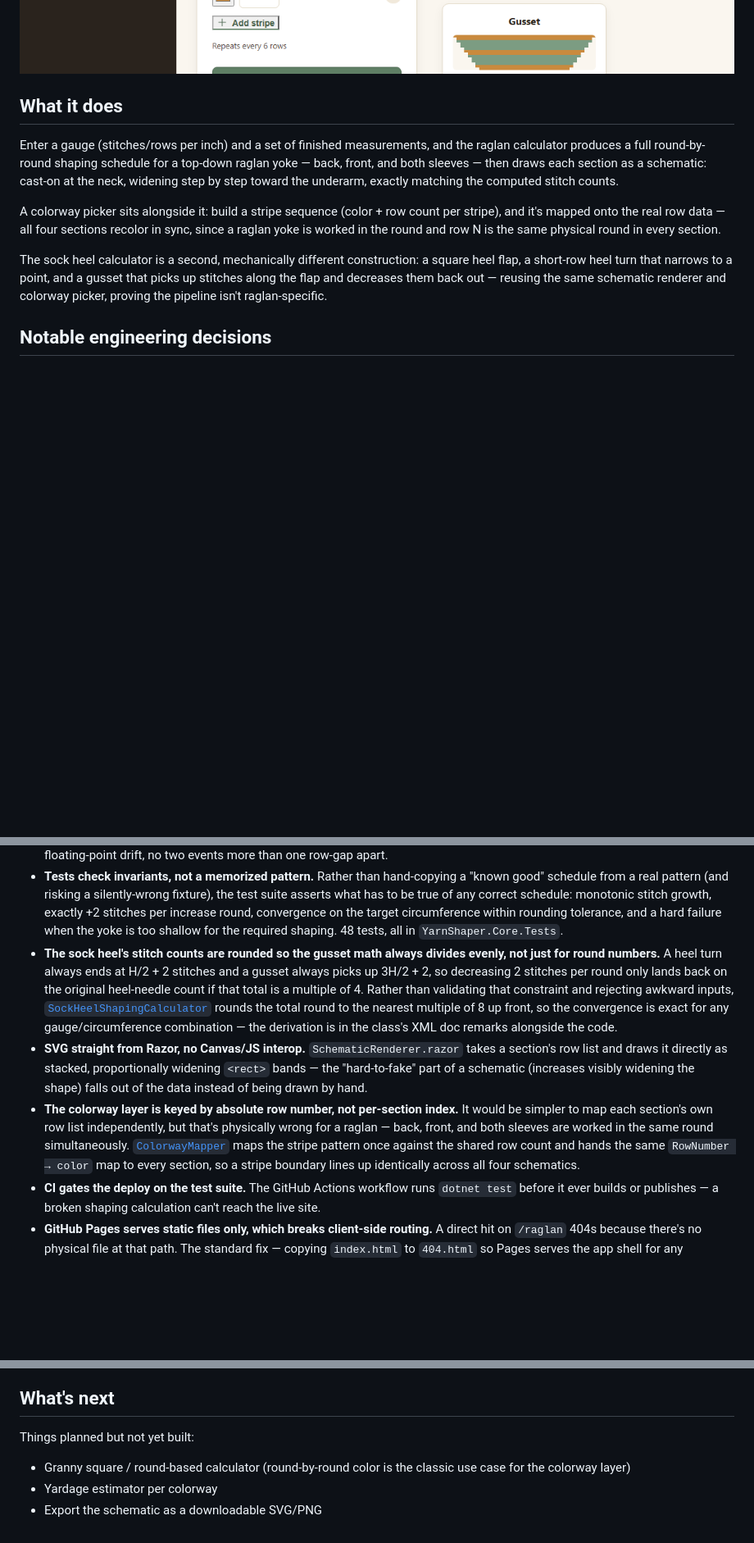
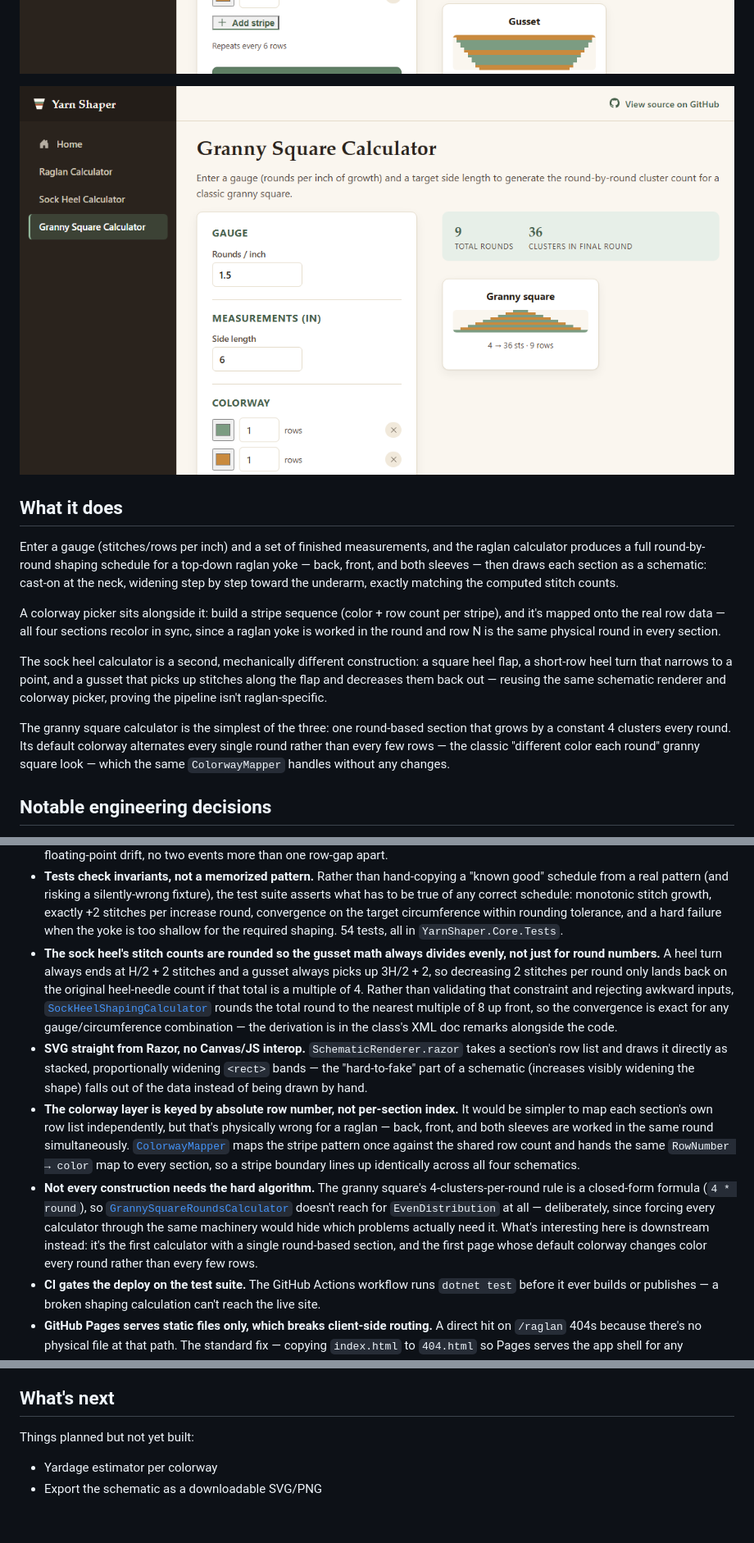
Before and after one commit to mollygilchrist03/YarnShaper, a Markdown page: README.md, 3 parts joined by grey strips. Shown at 82% size. GitHub-like rendering; pictures changed too: docs/screenshots/granny-square-calculator.png (added); blank space fills up the shorter version.

Commit message:
Update README for the granny square calculator
Add a screenshot, document the deliberate choice to skip
EvenDistribution for a closed-form formula, update the test count,
and drop granny square from "what's next" now that it's shipped.

Co-Authored-By: Claude Sonnet 5 <noreply@anthropic.com>

```diff
--- a/README.md
+++ b/README.md
@@ -12,6 +12,8 @@ entirely in the browser.
 ![Raglan yoke schematic — four sections rendered as stepped SVG trapezoids](docs/screenshots/raglan-calculator.png)
 
 ![Sock heel schematic — a constant-width flap, a narrowing short-row turn, and a gusset that picks up then decreases](docs/screenshots/sock-heel-calculator.png)
+
+![Granny square schematic — round-by-round cluster growth with a color-per-round colorway](docs/screenshots/granny-square-calculator.png)
 
 ## What it does
 
@@ -31,6 +33,12 @@ construction: a square heel flap, a short-row heel turn that narrows to a
 point, and a gusset that picks up stitches along the flap and decreases
 them back out — reusing the same schematic renderer and colorway picker,
 proving the pipeline isn't raglan-specific.
+
+The granny square calculator is the simplest of the three: one round-based
+section that grows by a constant 4 clusters every round. Its default
+colorway alternates every single round rather than every few rows — the
+classic "different color each round" granny square look — which the same
+`ColorwayMapper` handles without any changes.
 
 ## Notable engineering decisions
 
@@ -55,7 +63,7 @@ proving the pipeline isn't raglan-specific.
   any correct schedule: monotonic stitch growth, exactly +2 stitches per
   increase round, convergence on the target circumference within rounding
   tolerance, and a hard failure when the yoke is too shallow for the
-  required shaping. 48 tests, all in `YarnShaper.Core.Tests`.
+  required shaping. 54 tests, all in `YarnShaper.Core.Tests`.
 - **The sock heel's stitch counts are rounded so the gusset math always
   divides evenly, not just for round numbers.** A heel turn always ends at
   H/2 + 2 stitches and a gusset always picks up 3H/2 + 2, so decreasing 2
@@ -79,6 +87,15 @@ proving the pipeline isn't raglan-specific.
   the stripe pattern once against the shared row count and hands the same
   `RowNumber → color` map to every section, so a stripe boundary lines up
   identically across all four schematics.
+- **Not every construction needs the hard algorithm.** The granny square's
+  4-clusters-per-round rule is a closed-form formula (`4 * round`), so
+  [`GrannySquareRoundsCalculator`](src/YarnShaper.Core/Algorithms/GrannySquareRoundsCalculator.cs)
+  doesn't reach for `EvenDistribution` at all — deliberately, since forcing
+  every calculator through the same machinery would hide which problems
+  actually need it. What's interesting here is downstream instead: it's
+  the first calculator with a single round-based section, and the first
+  page whose default colorway changes color every round rather than every
+  few rows.
 - **CI gates the deploy on the test suite.** The GitHub Actions workflow
   runs `dotnet test` before it ever builds or publishes — a broken shaping
   calculation can't reach the live site.
@@ -111,7 +128,5 @@ dotnet run --project src/YarnShaper.Web
 
 Things planned but not yet built:
 
-- Granny square / round-based calculator (round-by-round color is the
-  classic use case for the colorway layer)
 - Yardage estimator per colorway
 - Export the schematic as a downloadable SVG/PNG
```
